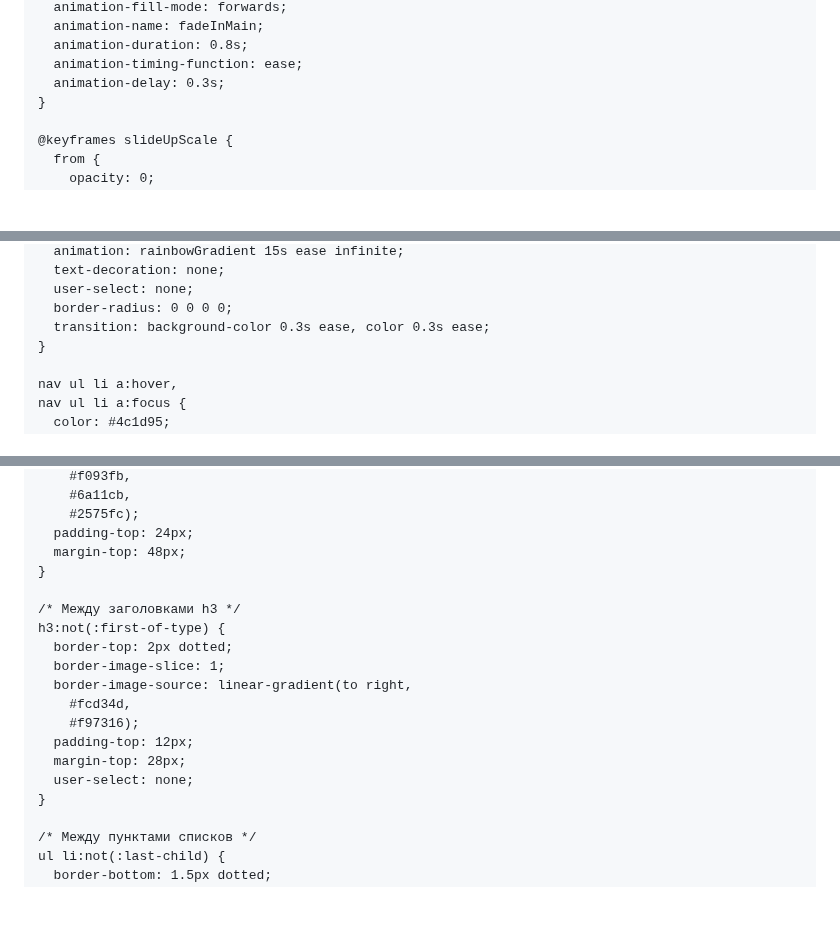
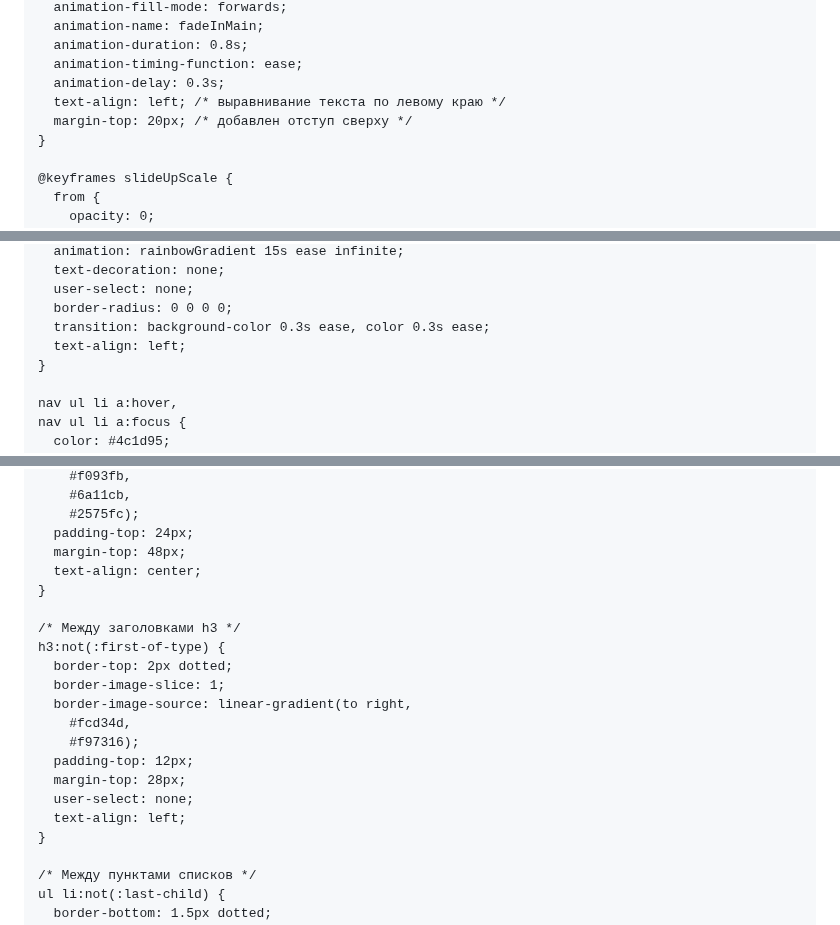
Before and after one commit to Larkins2007/rules.github.io, a Markdown page: README.md, 3 parts joined by grey strips. GitHub-like rendering; blank space fills up the shorter version.

```diff
--- a/README.md
+++ b/README.md
@@ -124,6 +124,8 @@
       animation-duration: 0.8s;
       animation-timing-function: ease;
       animation-delay: 0.3s;
+      text-align: left; /* выравнивание текста по левому краю */
+      margin-top: 20px; /* добавлен отступ сверху */
     }
 
     @keyframes slideUpScale {
@@ -275,6 +281,7 @@
       user-select: none;
       border-radius: 0 0 0 0;
       transition: background-color 0.3s ease, color 0.3s ease;
+      text-align: left;
     }
 
     nav ul li a:hover,
@@ -336,6 +343,7 @@
         #2575fc);
       padding-top: 24px;
       margin-top: 48px;
+      text-align: center;
     }
 
     /* Между заголовками h3 */
@@ -348,6 +356,7 @@
       padding-top: 12px;
       margin-top: 28px;
       user-select: none;
+      text-align: left;
     }
 
     /* Между пунктами списков */
```
Also changed, not shown: other parts of README.md (+28 -120 lines).
